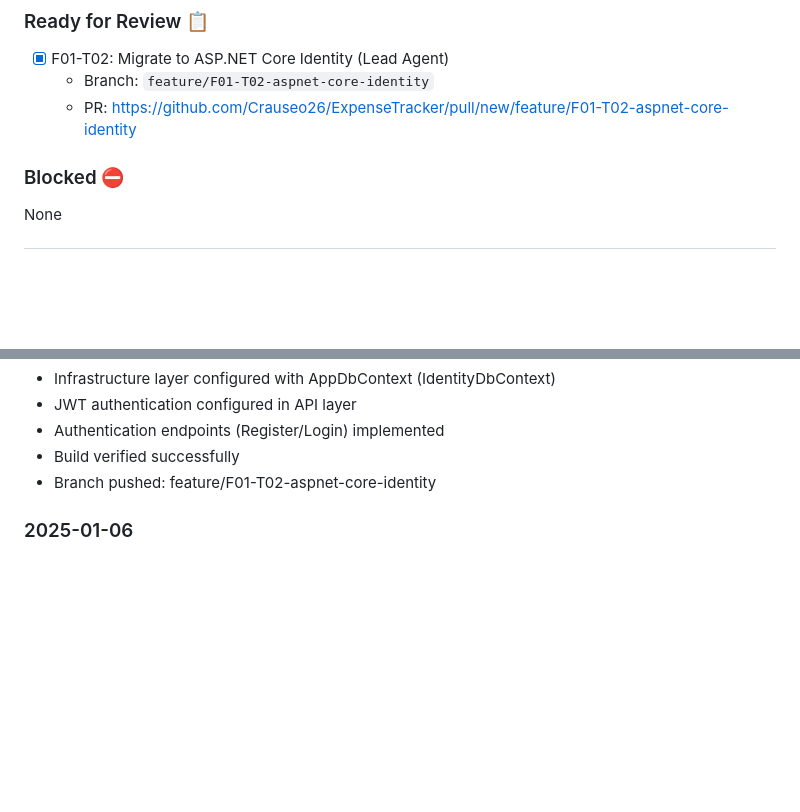
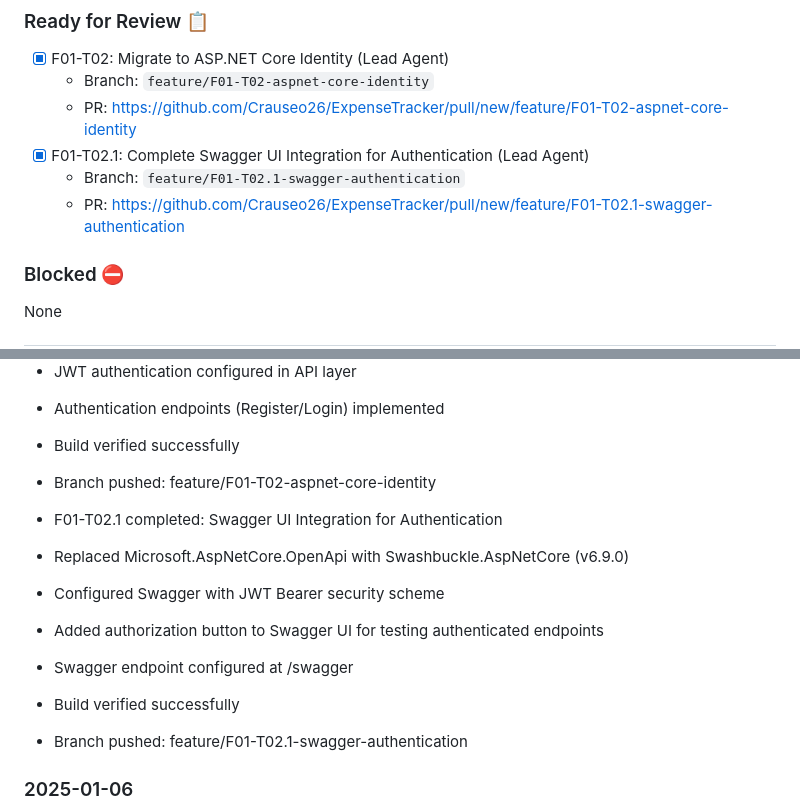
Before and after one commit to Crauseo26/ExpenseTracker, a Markdown page: backlog/02_execution_plan.md, 2 parts joined by grey strips. GitHub-like rendering; blank space fills up the shorter version.

Commit message:
docs(backlog): Update execution plan for F01-T02.1 completion
Mark F01-T02.1 as ready for review:
- Swagger UI integration with JWT authentication completed
- Swashbuckle.AspNetCore configured
- Authorization button added to Swagger UI
- Build verified successfully

Agent: Lead-Agent
Backlog-Ref: F01-T02.1

```diff
--- a/backlog/02_execution_plan.md
+++ b/backlog/02_execution_plan.md
@@ -41,6 +41,9 @@ None
 - [x] F01-T02: Migrate to ASP.NET Core Identity (Lead Agent)
   - Branch: `feature/F01-T02-aspnet-core-identity`
   - PR: https://github.com/Crauseo26/ExpenseTracker/pull/new/feature/F01-T02-aspnet-core-identity
+- [x] F01-T02.1: Complete Swagger UI Integration for Authentication (Lead Agent)
+  - Branch: `feature/F01-T02.1-swagger-authentication`
+  - PR: https://github.com/Crauseo26/ExpenseTracker/pull/new/feature/F01-T02.1-swagger-authentication
 
 ### Blocked ⛔
 None
@@ -269,6 +272,14 @@ None
 - Build verified successfully
 - Branch pushed: feature/F01-T02-aspnet-core-identity
 
+- F01-T02.1 completed: Swagger UI Integration for Authentication
+- Replaced Microsoft.AspNetCore.OpenApi with Swashbuckle.AspNetCore (v6.9.0)
+- Configured Swagger with JWT Bearer security scheme
+- Added authorization button to Swagger UI for testing authenticated endpoints
+- Swagger endpoint configured at /swagger
+- Build verified successfully
+- Branch pushed: feature/F01-T02.1-swagger-authentication
+
 ### 2025-01-06
 - Initial execution plan created
 - MVP scope confirmed per backlog/01_mvp_backlog.md
```
